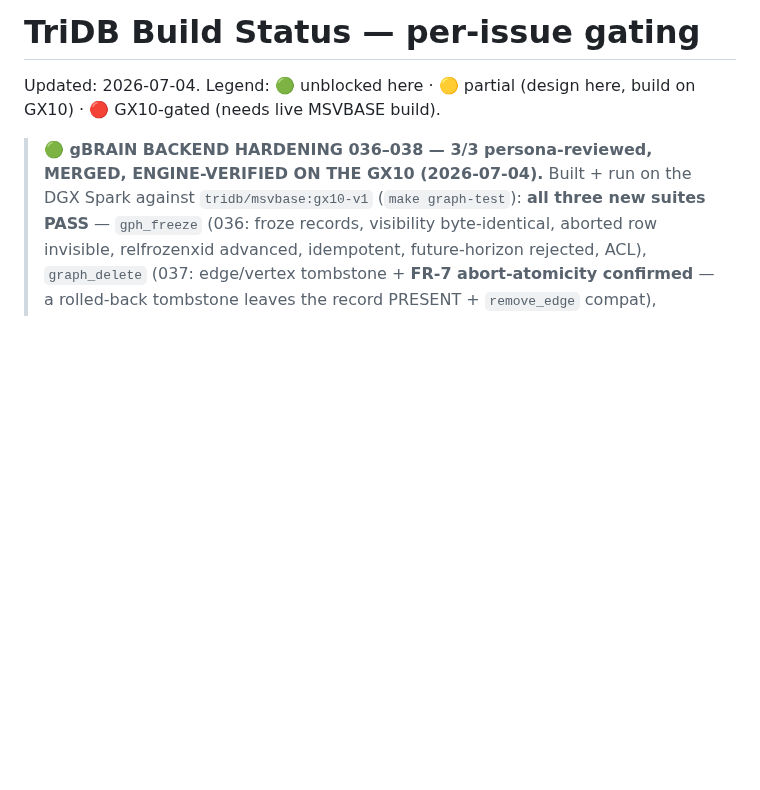
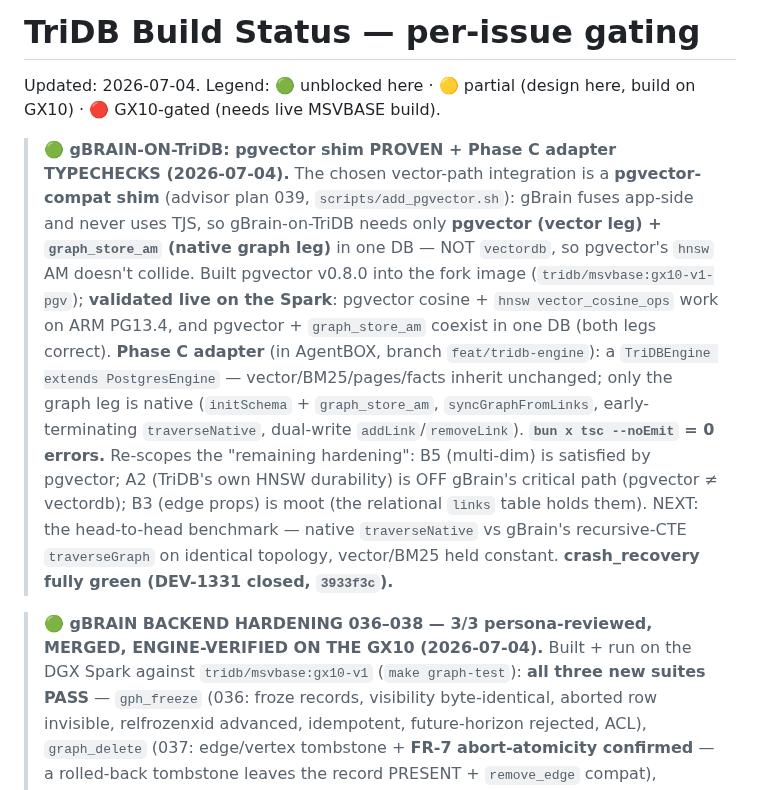
Before and after one commit to ConsultingFuture4200/tridb, a Markdown page: docs/STATUS.md, the part around the change. GitHub-like rendering; blank space fills up the shorter version.

Commit message:
docs(status): pgvector shim proven + Phase C TriDBEngine adapter typechecks; hardening re-scoped

```diff
--- a/docs/STATUS.md
+++ b/docs/STATUS.md
@@ -2,6 +2,22 @@
 
 Updated: 2026-07-04. Legend: 🟢 unblocked here · 🟡 partial (design here,
 build on GX10) · 🔴 GX10-gated (needs live MSVBASE build).
+
+> **🟢 gBRAIN-ON-TriDB: pgvector shim PROVEN + Phase C adapter TYPECHECKS (2026-07-04).**
+> The chosen vector-path integration is a **pgvector-compat shim** (advisor plan 039, `scripts/add_pgvector.sh`):
+> gBrain fuses app-side and never uses TJS, so gBrain-on-TriDB needs only **pgvector (vector leg) +
+> `graph_store_am` (native graph leg)** in one DB — NOT `vectordb`, so pgvector's `hnsw` AM doesn't
+> collide. Built pgvector v0.8.0 into the fork image (`tridb/msvbase:gx10-v1-pgv`); **validated live on
+> the Spark**: pgvector cosine + `hnsw vector_cosine_ops` work on ARM PG13.4, and pgvector +
+> `graph_store_am` coexist in one DB (both legs correct). **Phase C adapter** (in AgentBOX, branch
+> `feat/tridb-engine`): a `TriDBEngine extends PostgresEngine` — vector/BM25/pages/facts inherit
+> unchanged; only the graph leg is native (`initSchema` + `graph_store_am`, `syncGraphFromLinks`,
+> early-terminating `traverseNative`, dual-write `addLink`/`removeLink`). **`bun x tsc --noEmit` = 0
+> errors.** Re-scopes the "remaining hardening": B5 (multi-dim) is satisfied by pgvector; A2 (TriDB's own
+> HNSW durability) is OFF gBrain's critical path (pgvector ≠ vectordb); B3 (edge props) is moot (the
+> relational `links` table holds them). NEXT: the head-to-head benchmark — native `traverseNative` vs
+> gBrain's recursive-CTE `traverseGraph` on identical topology, vector/BM25 held constant.
+> **crash_recovery fully green (DEV-1331 closed, `3933f3c`).**
 
 > **🟢 gBRAIN BACKEND HARDENING 036–038 — 3/3 persona-reviewed, MERGED, ENGINE-VERIFIED ON THE GX10 (2026-07-04).**
 > Built + run on the DGX Spark against `tridb/msvbase:gx10-v1` (`make graph-test`): **all three new suites
```
